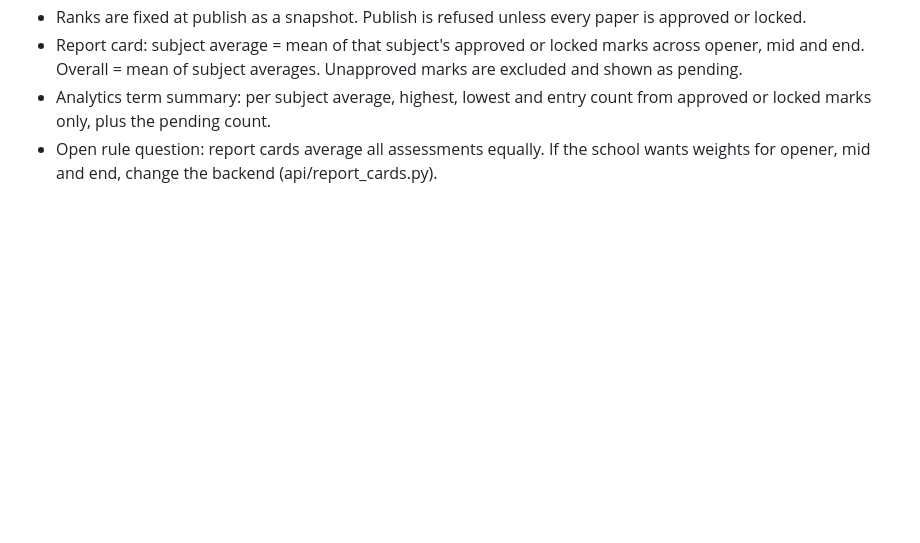
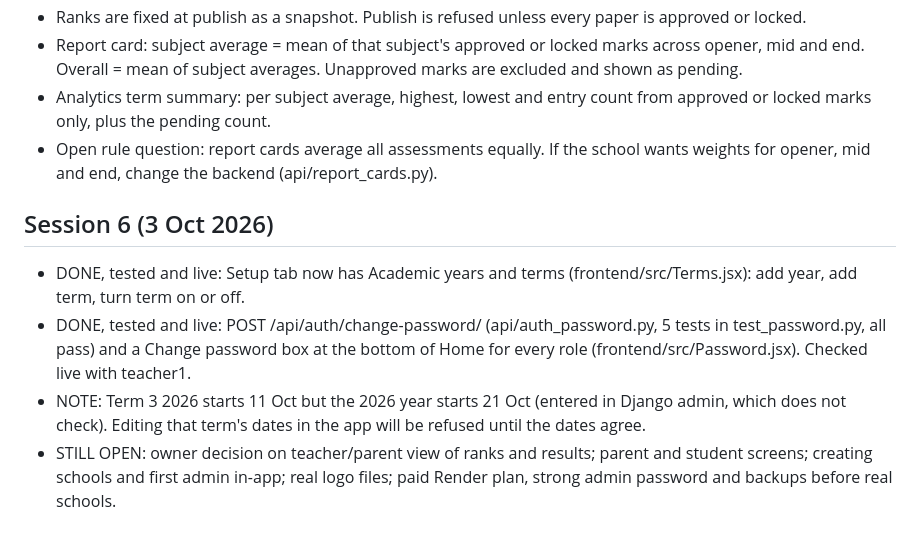
Before and after one commit to Korir2020/School.ai.platform, a Markdown page: HANDOFF.md, the part around the change. GitHub-like rendering; blank space fills up the shorter version.

Commit message:
Update handoff for session 6

```diff
--- a/HANDOFF.md
+++ b/HANDOFF.md
@@ -57,3 +57,9 @@ Last full test run 2026-10-02: OK
 - Report card: subject average = mean of that subject's approved or locked marks across opener, mid and end. Overall = mean of subject averages. Unapproved marks are excluded and shown as pending.
 - Analytics term summary: per subject average, highest, lowest and entry count from approved or locked marks only, plus the pending count.
 - Open rule question: report cards average all assessments equally. If the school wants weights for opener, mid and end, change the backend (api/report_cards.py).
+
+## Session 6 (3 Oct 2026)
+- DONE, tested and live: Setup tab now has Academic years and terms (frontend/src/Terms.jsx): add year, add term, turn term on or off.
+- DONE, tested and live: POST /api/auth/change-password/ (api/auth_password.py, 5 tests in test_password.py, all pass) and a Change password box at the bottom of Home for every role (frontend/src/Password.jsx). Checked live with teacher1.
+- NOTE: Term 3 2026 starts 11 Oct but the 2026 year starts 21 Oct (entered in Django admin, which does not check). Editing that term's dates in the app will be refused until the dates agree.
+- STILL OPEN: owner decision on teacher/parent view of ranks and results; parent and student screens; creating schools and first admin in-app; real logo files; paid Render plan, strong admin password and backups before real schools.
```
